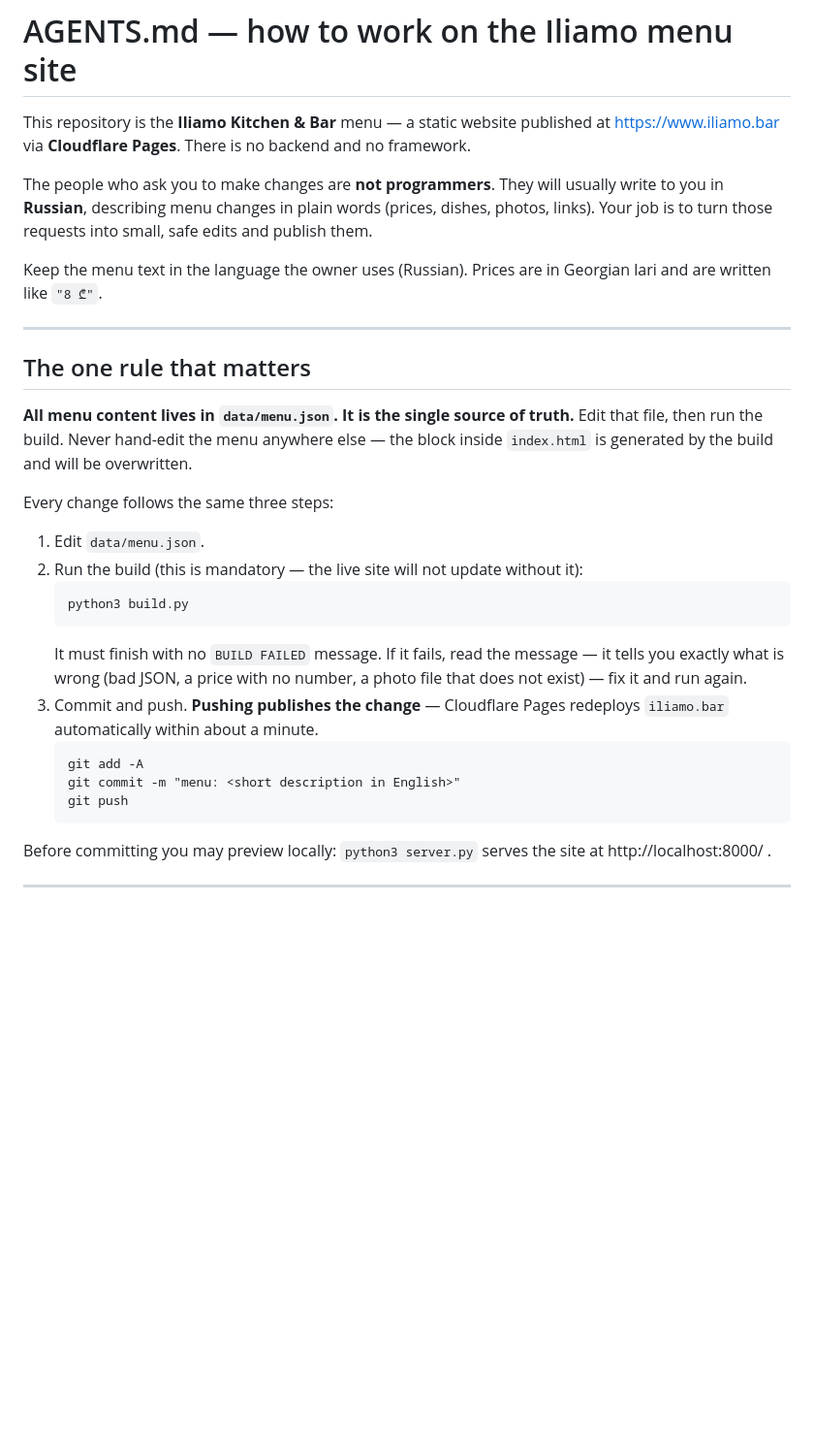
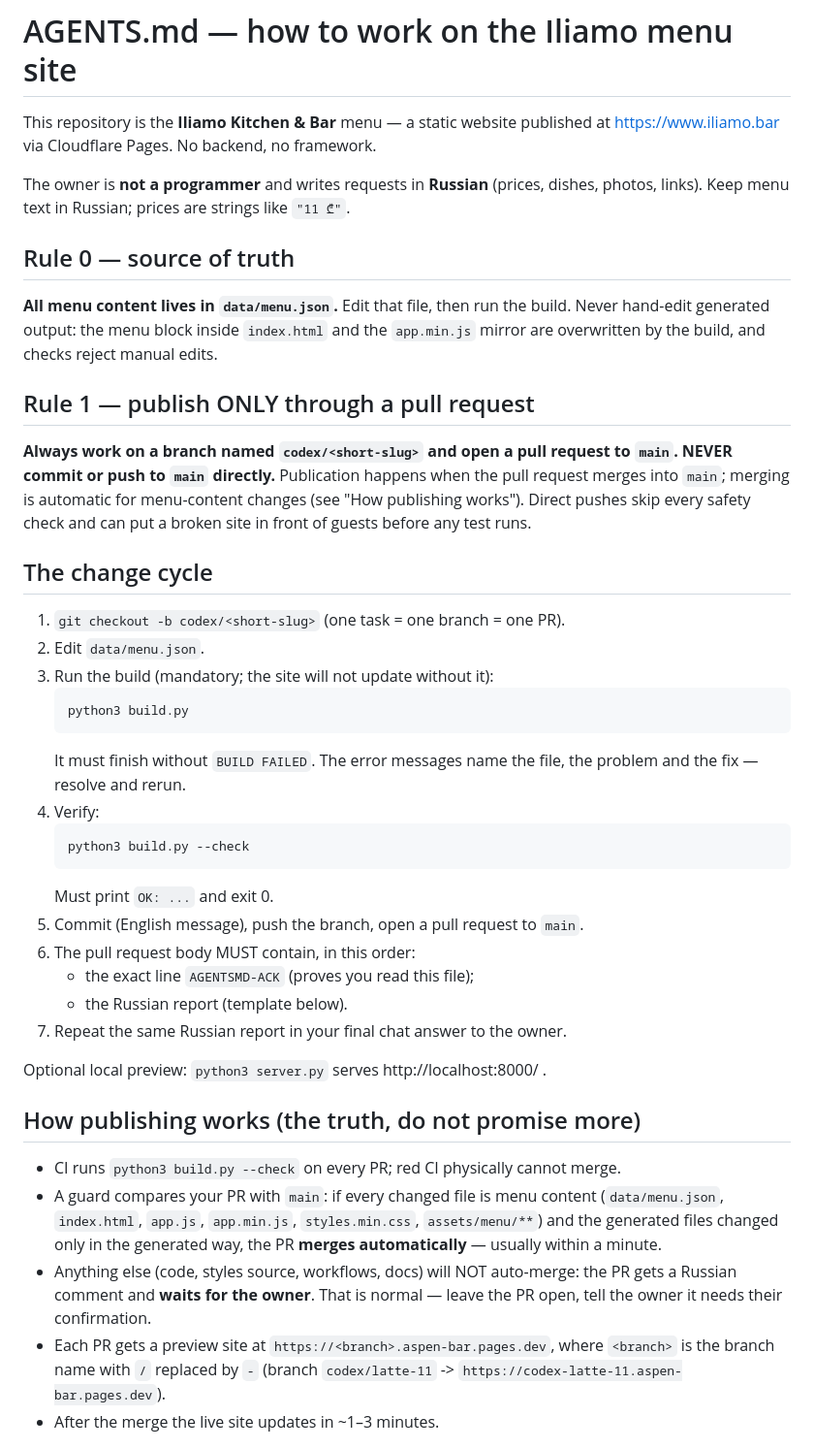
Before and after one commit to DreamsAreReal/iliamo, a Markdown page: AGENTS.md, the part around one of its changes. Shown at 97% size. Drawn GitHub-style; blank space fills up the shorter version.

````diff
--- a/AGENTS.md
+++ b/AGENTS.md
@@ -1,42 +1,60 @@
 # AGENTS.md — how to work on the Iliamo menu site
 
-This repository is the **Iliamo Kitchen & Bar** menu — a static website published at
-https://www.iliamo.bar via **Cloudflare Pages**. There is no backend and no framework.
+This repository is the **Iliamo Kitchen & Bar** menu — a static website published
+at https://www.iliamo.bar via Cloudflare Pages. No backend, no framework.
 
-The people who ask you to make changes are **not programmers**. They will usually write
-to you in **Russian**, describing menu changes in plain words (prices, dishes, photos,
-links). Your job is to turn those requests into small, safe edits and publish them.
+The owner is **not a programmer** and writes requests in **Russian** (prices,
+dishes, photos, links). Keep menu text in Russian; prices are strings like `"11 ₾"`.
 
-Keep the menu text in the language the owner uses (Russian). Prices are in Georgian
-lari and are written like `"8 ₾"`.
+## Rule 0 — source of truth
 
----
+**All menu content lives in `data/menu.json`.** Edit that file, then run the build.
+Never hand-edit generated output: the menu block inside `index.html` and the
+`app.min.js` mirror are overwritten by the build, and checks reject manual edits.
 
-## The one rule that matters
+## Rule 1 — publish ONLY through a pull request
 
-**All menu content lives in `data/menu.json`. It is the single source of truth.**
-Edit that file, then run the build. Never hand-edit the menu anywhere else — the block
-inside `index.html` is generated by the build and will be overwritten.
+**Always work on a branch named `codex/<short-slug>` and open a pull request to
+`main`. NEVER commit or push to `main` directly.** Publication happens when the
+pull request merges into `main`; merging is automatic for menu-content changes
+(see "How publishing works"). Direct pushes skip every safety check and can put
+a broken site in front of guests before any test runs.
 
-Every change follows the same three steps:
+## The change cycle
 
-1. Edit `data/menu.json`.
-2. Run the build (this is mandatory — the live site will not update without it):
+1. `git checkout -b codex/<short-slug>` (one task = one branch = one PR).
+2. Edit `data/menu.json`.
+3. Run the build (mandatory; the site will not update without it):
    ```
    python3 build.py
    ```
-   It must finish with no `BUILD FAILED` message. If it fails, read the message —
-   it tells you exactly what is wrong (bad JSON, a price with no number, a photo file
-   that does not exist) — fix it and run again.
-3. Commit and push. **Pushing publishes the change** — Cloudflare Pages redeploys
-   `iliamo.bar` automatically within about a minute.
+   It must finish without `BUILD FAILED`. The error messages name the file, the
+   problem and the fix — resolve and rerun.
+4. Verify:
    ```
-   git add -A
-   git commit -m "menu: <short description in English>"
-   git push
+   python3 build.py --check
    ```
+   Must print `OK: ...` and exit 0.
+5. Commit (English message), push the branch, open a pull request to `main`.
+6. The pull request body MUST contain, in this order:
+   - the exact line `AGENTSMD-ACK` (proves you read this file);
+   - the Russian report (template below).
+7. Repeat the same Russian report in your final chat answer to the owner.
 
-Before committing you may preview locally: `python3 server.py` serves the site at
-http://localhost:8000/ .
+Optional local preview: `python3 server.py` serves http://localhost:8000/ .
 
----
+## How publishing works (the truth, do not promise more)
+
+- CI runs `python3 build.py --check` on every PR; red CI physically cannot merge.
+- A guard compares your PR with `main`: if every changed file is menu content
+  (`data/menu.json`, `index.html`, `app.js`, `app.min.js`, `styles.min.css`,
+  `assets/menu/**`) and the generated files changed only in the generated way,
+  the PR **merges automatically** — usually within a minute.
+- Anything else (code, styles source, workflows, docs) will NOT auto-merge:
+  the PR gets a Russian comment and **waits for the owner**. That is normal —
+  leave the PR open, tell the owner it needs their confirmation.
+- Each PR gets a preview site at `https://<branch>.aspen-bar.pages.dev`,
+  where `<branch>` is the branch name with `/` replaced by `-`
+  (branch `codex/latte-11` -> `https://codex-latte-11.aspen-bar.pages.dev`).
+- After the merge the live site updates in ~1–3 minutes.
+
````
Also changed, not shown: other parts of AGENTS.md (+100 -77 lines).
